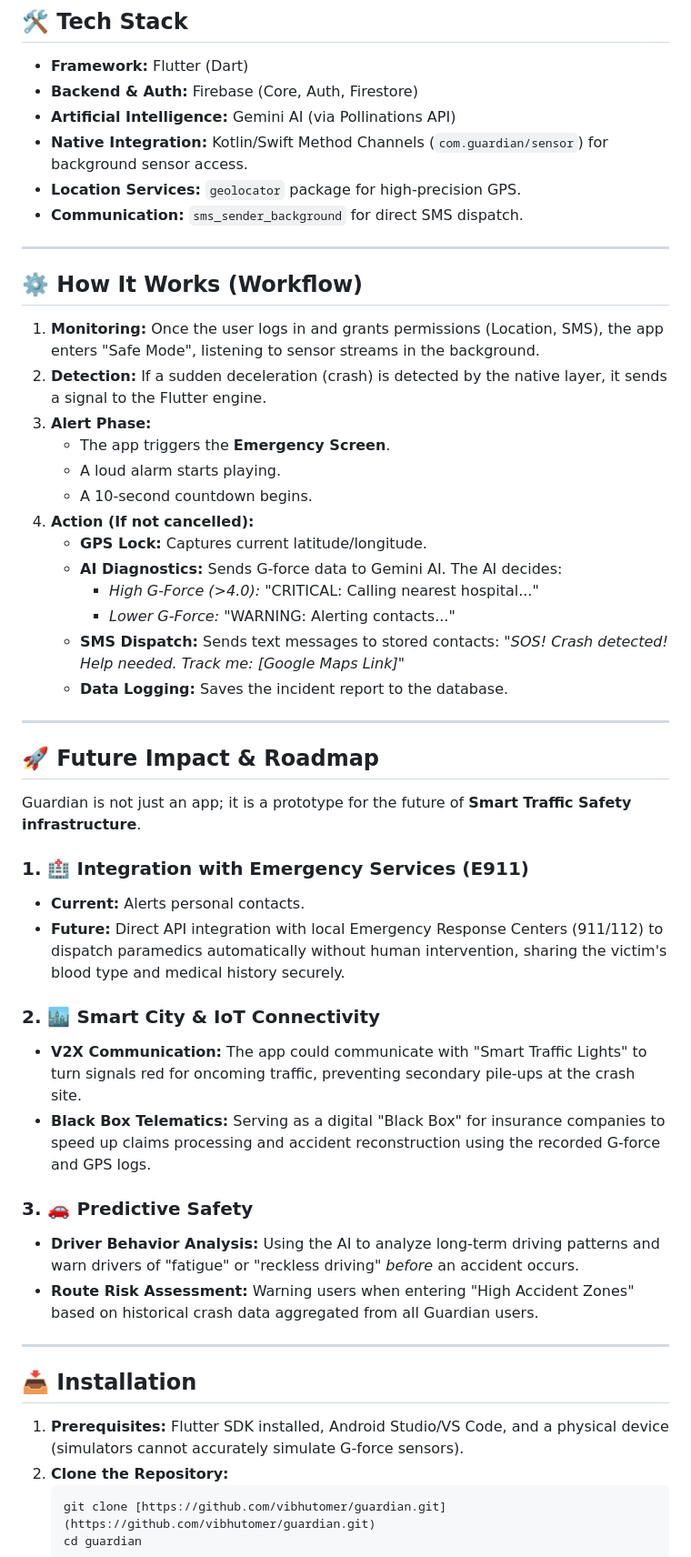
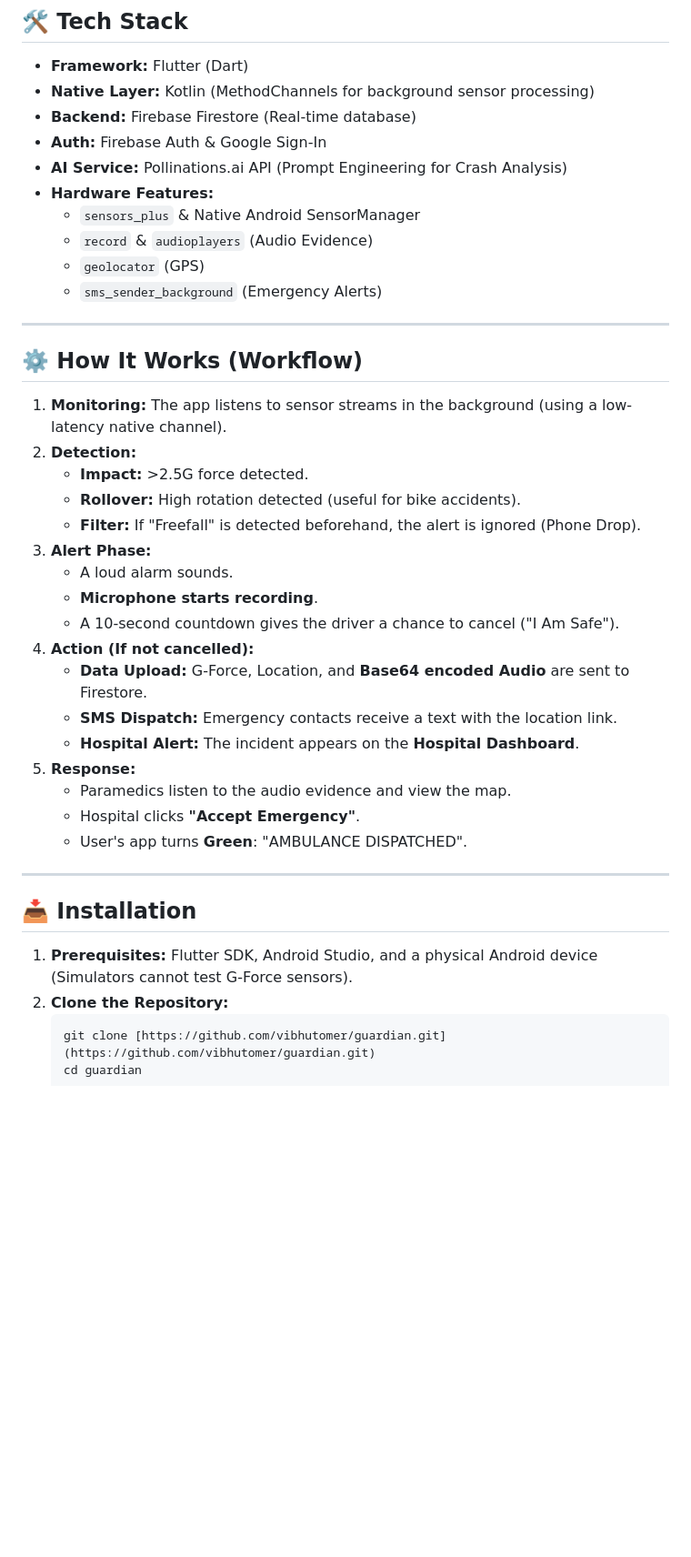
Before and after one commit to vibhutomer/guardian, a Markdown page: README.md, the part around one of its changes. Shown at 91% size. GitHub-like rendering; blank space fills up the shorter version.

Commit message:
Revise README for improved clarity and detail
Updated the README to enhance clarity and detail about the Guardian app's features, workflow, and installation instructions.

````diff
--- a/README.md
+++ b/README.md
@@ -22,53 +45,43 @@
 ## 🛠️ Tech Stack
 
 * **Framework:** Flutter (Dart)
-* **Backend & Auth:** Firebase (Core, Auth, Firestore)
-* **Artificial Intelligence:** Gemini AI (via Pollinations API)
-* **Native Integration:** Kotlin/Swift Method Channels (`com.guardian/sensor`) for background sensor access.
-* **Location Services:** `geolocator` package for high-precision GPS.
-* **Communication:** `sms_sender_background` for direct SMS dispatch.
+* **Native Layer:** Kotlin (MethodChannels for background sensor processing)
+* **Backend:** Firebase Firestore (Real-time database)
+* **Auth:** Firebase Auth & Google Sign-In
+* **AI Service:** Pollinations.ai API (Prompt Engineering for Crash Analysis)
+* **Hardware Features:**
+    * `sensors_plus` & Native Android SensorManager
+    * `record` & `audioplayers` (Audio Evidence)
+    * `geolocator` (GPS)
+    * `sms_sender_background` (Emergency Alerts)
 
 ---
 
 ## ⚙️ How It Works (Workflow)
 
-1.  **Monitoring:** Once the user logs in and grants permissions (Location, SMS), the app enters "Safe Mode", listening to sensor streams in the background.
-2.  **Detection:** If a sudden deceleration (crash) is detected by the native layer, it sends a signal to the Flutter engine.
+1.  **Monitoring:** The app listens to sensor streams in the background (using a low-latency native channel).
+2.  **Detection:**
+    * **Impact:** >2.5G force detected.
+    * **Rollover:** High rotation detected (useful for bike accidents).
+    * **Filter:** If "Freefall" is detected beforehand, the alert is ignored (Phone Drop).
 3.  **Alert Phase:**
-    * The app triggers the **Emergency Screen**.
-    * A loud alarm starts playing.
-    * A 10-second countdown begins.
+    * A loud alarm sounds.
+    * **Microphone starts recording**.
+    * A 10-second countdown gives the driver a chance to cancel ("I Am Safe").
 4.  **Action (If not cancelled):**
-    * **GPS Lock:** Captures current latitude/longitude.
-    * **AI Diagnostics:** Sends G-force data to Gemini AI. The AI decides:
-        * *High G-Force (>4.0):* "CRITICAL: Calling nearest hospital..."
-        * *Lower G-Force:* "WARNING: Alerting contacts..."
-    * **SMS Dispatch:** Sends text messages to stored contacts: *"SOS! Crash detected! Help needed. Track me: [Google Maps Link]"*
-    * **Data Logging:** Saves the incident report to the database.
-
----
-
-## 🚀 Future Impact & Roadmap
-
-Guardian is not just an app; it is a prototype for the future of **Smart Traffic Safety infrastructure**.
-
-### 1. 🏥 Integration with Emergency Services (E911)
-* **Current:** Alerts personal contacts.
-* **Future:** Direct API integration with local Emergency Response Centers (911/112) to dispatch paramedics automatically without human intervention, sharing the victim's blood type and medical history securely.
-
-### 2. 🏙️ Smart City & IoT Connectivity
-* **V2X Communication:** The app could communicate with "Smart Traffic Lights" to turn signals red for oncoming traffic, preventing secondary pile-ups at the crash site.
-* **Black Box Telematics:** Serving as a digital "Black Box" for insurance companies to speed up claims processing and accident reconstruction using the recorded G-force and GPS logs.
-
-### 3. 🚗 Predictive Safety
-* **Driver Behavior Analysis:** Using the AI to analyze long-term driving patterns and warn drivers of "fatigue" or "reckless driving" *before* an accident occurs.
-* **Route Risk Assessment:** Warning users when entering "High Accident Zones" based on historical crash data aggregated from all Guardian users.
+    * **Data Upload:** G-Force, Location, and **Base64 encoded Audio** are sent to Firestore.
+    * **SMS Dispatch:** Emergency contacts receive a text with the location link.
+    * **Hospital Alert:** The incident appears on the **Hospital Dashboard**.
+5.  **Response:**
+    * Paramedics listen to the audio evidence and view the map.
+    * Hospital clicks **"Accept Emergency"**.
+    * User's app turns **Green**: "AMBULANCE DISPATCHED".
 
 ---
 
 ## 📥 Installation
 
-1.  **Prerequisites:** Flutter SDK installed, Android Studio/VS Code, and a physical device (simulators cannot accurately simulate G-force sensors).
+1.  **Prerequisites:** Flutter SDK, Android Studio, and a physical Android device (Simulators cannot test G-Force sensors).
 2.  **Clone the Repository:**
     ```bash
     git clone [https://github.com/vibhutomer/guardian.git](https://github.com/vibhutomer/guardian.git)
````
Also changed, not shown: other parts of README.md (+34 -11 lines).
